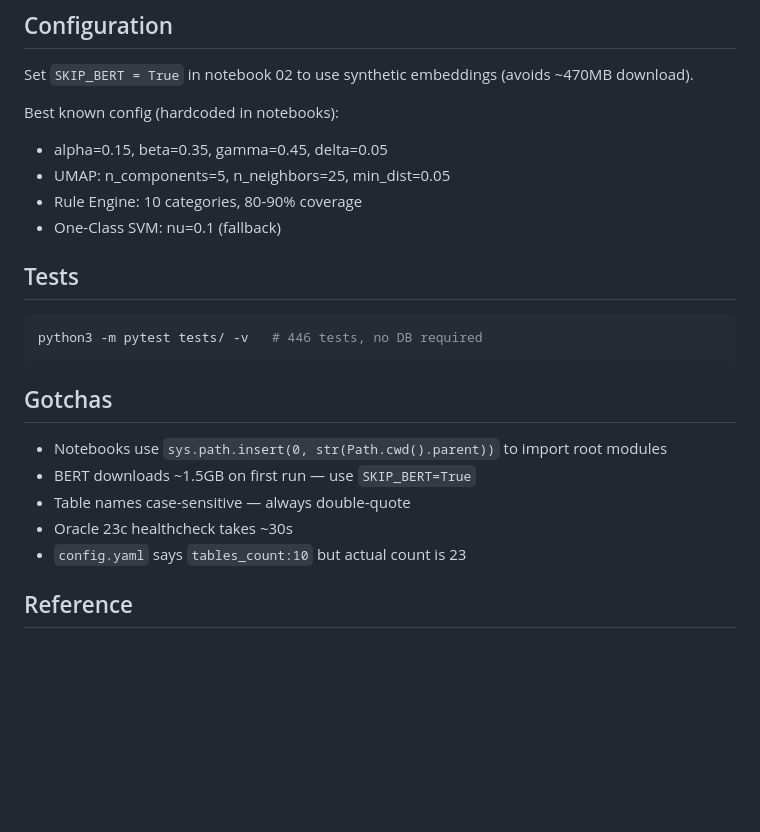
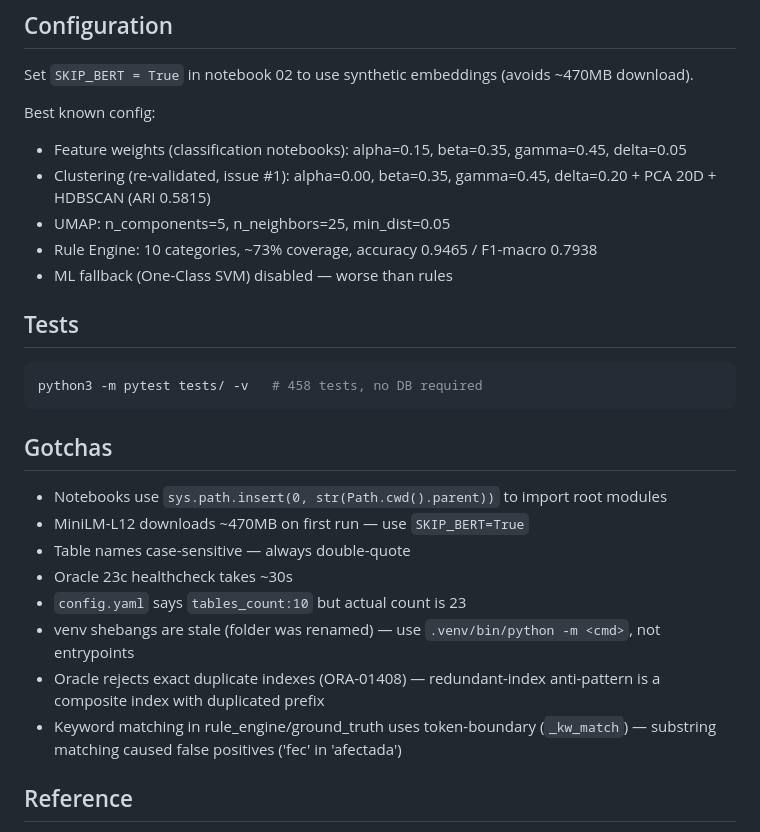
Before and after one commit to JesusMaVe/db_bad_clust, a Markdown page: AGENTS.md, the part around the change. GitHub-like rendering; blank space fills up the shorter version.

````diff
--- a/AGENTS.md
+++ b/AGENTS.md
@@ -62,25 +62,29 @@ Python modules live at the repo root (not in scripts/):
 
 Set `SKIP_BERT = True` in notebook 02 to use synthetic embeddings (avoids ~470MB download).
 
-Best known config (hardcoded in notebooks):
-- alpha=0.15, beta=0.35, gamma=0.45, delta=0.05
+Best known config:
+- Feature weights (classification notebooks): alpha=0.15, beta=0.35, gamma=0.45, delta=0.05
+- Clustering (re-validated, issue #1): alpha=0.00, beta=0.35, gamma=0.45, delta=0.20 + PCA 20D + HDBSCAN (ARI 0.5815)
 - UMAP: n_components=5, n_neighbors=25, min_dist=0.05
-- Rule Engine: 10 categories, 80-90% coverage
-- One-Class SVM: nu=0.1 (fallback)
+- Rule Engine: 10 categories, ~73% coverage, accuracy 0.9465 / F1-macro 0.7938
+- ML fallback (One-Class SVM) disabled — worse than rules
 
 ## Tests
 
 ```bash
-python3 -m pytest tests/ -v   # 446 tests, no DB required
+python3 -m pytest tests/ -v   # 458 tests, no DB required
 ```
 
 ## Gotchas
 
 - Notebooks use `sys.path.insert(0, str(Path.cwd().parent))` to import root modules
-- BERT downloads ~1.5GB on first run — use `SKIP_BERT=True`
+- MiniLM-L12 downloads ~470MB on first run — use `SKIP_BERT=True`
 - Table names case-sensitive — always double-quote
 - Oracle 23c healthcheck takes ~30s
 - `config.yaml` says `tables_count:10` but actual count is 23
+- venv shebangs are stale (folder was renamed) — use `.venv/bin/python -m <cmd>`, not entrypoints
+- Oracle rejects exact duplicate indexes (ORA-01408) — redundant-index anti-pattern is a composite index with duplicated prefix
+- Keyword matching in rule_engine/ground_truth uses token-boundary (`_kw_match`) — substring matching caused false positives ('fec' in 'afectada')
 
 ## Reference
 
````
Also changed, not shown: docs/implementation.md (+47 -1 lines).
